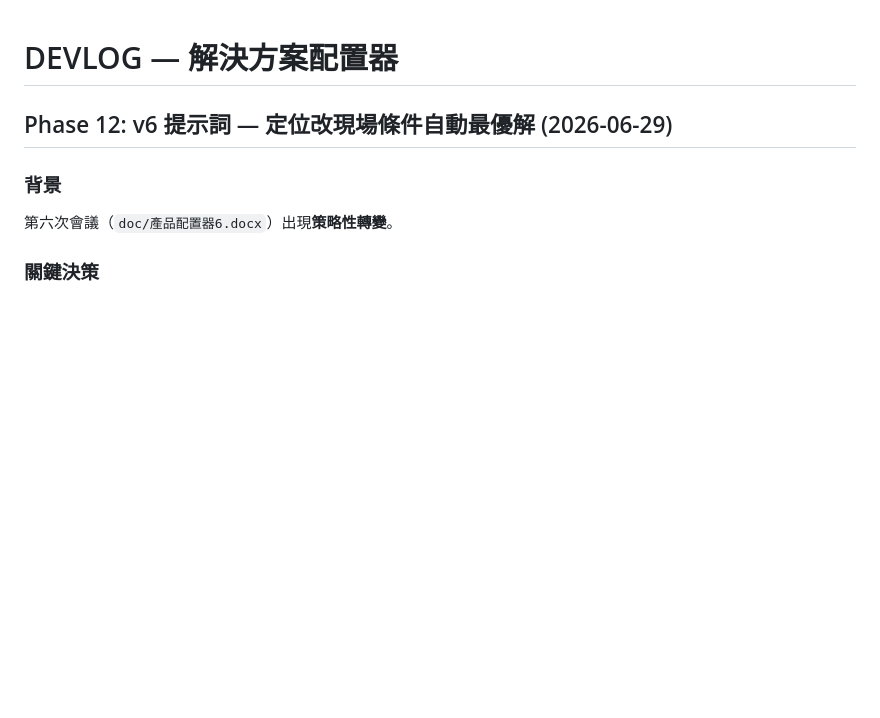
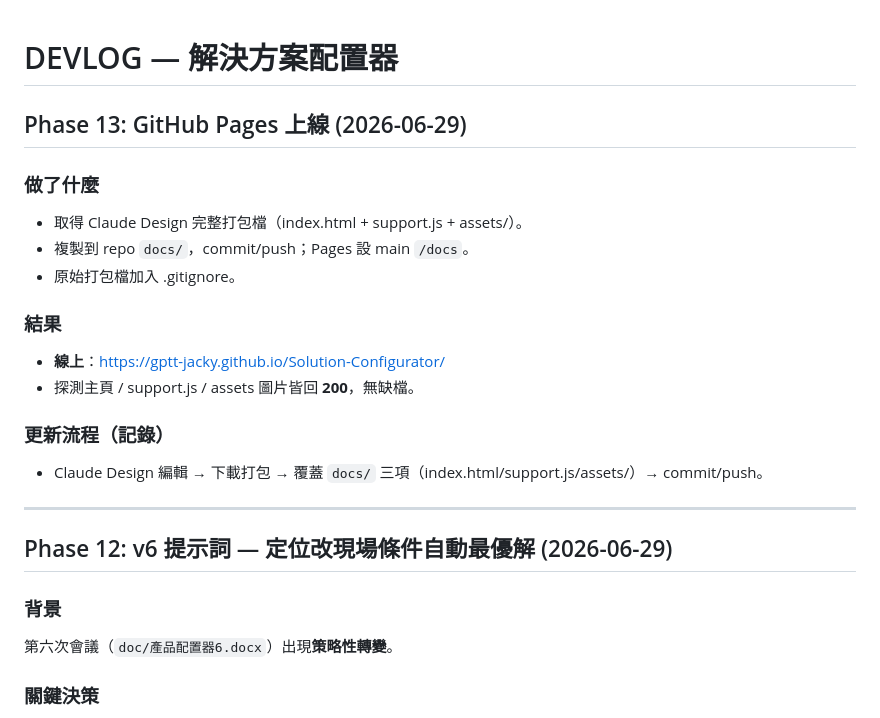
Before and after one commit to gptt-jacky/Solution-Configurator, a Markdown page: DEVLOG.md, the part around the change. GitHub-like rendering; blank space fills up the shorter version.

Commit message:
docs: record GitHub Pages live URL (Phase 13)
Co-Authored-By: Claude Opus 4.8 <noreply@anthropic.com>

```diff
--- a/DEVLOG.md
+++ b/DEVLOG.md
@@ -1,6 +1,25 @@
 <!-- 解決方案配置器 開發紀錄 最後更新: 2026/06/29 -->
 
 # DEVLOG — 解決方案配置器
+
+## Phase 13: GitHub Pages 上線 (2026-06-29)
+
+### 做了什麼
+
+- 取得 Claude Design 完整打包檔（index.html + support.js + assets/）。
+- 複製到 repo `docs/`，commit/push；Pages 設 main `/docs`。
+- 原始打包檔加入 .gitignore。
+
+### 結果
+
+- **線上**：<https://gptt-jacky.github.io/Solution-Configurator/>
+- 探測主頁 / support.js / assets 圖片皆回 **200**，無缺檔。
+
+### 更新流程（記錄）
+
+- Claude Design 編輯 → 下載打包 → 覆蓋 `docs/` 三項（index.html/support.js/assets/）→ commit/push。
+
+---
 
 ## Phase 12: v6 提示詞 — 定位改現場條件自動最優解 (2026-06-29)
 
```
Also changed, not shown: MEMORY.md (+8 -0 lines).
